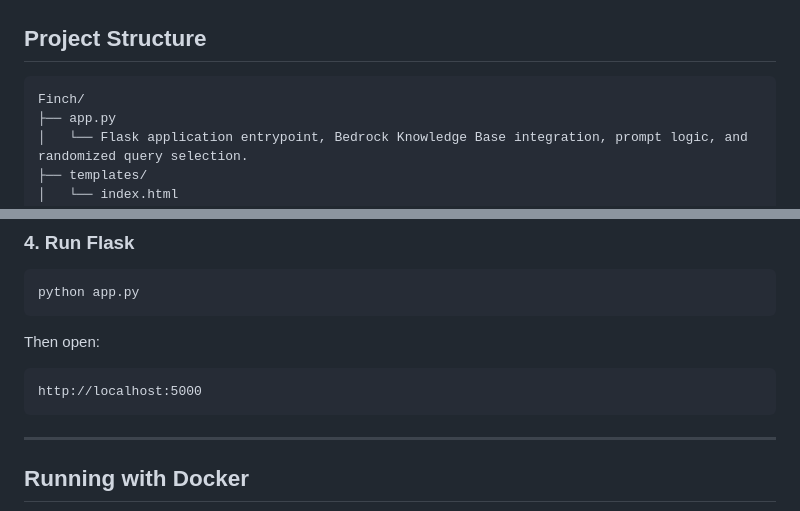
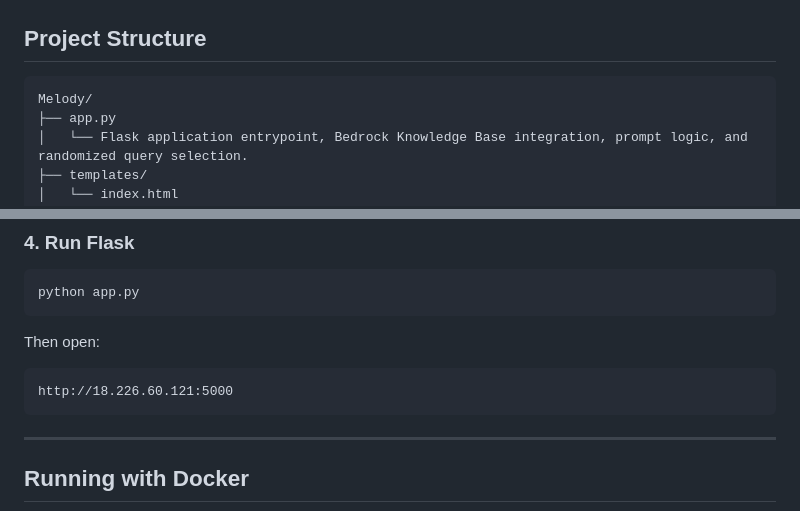
Before and after one commit to EvianMoses/Melody-ai-music-assistant, a Markdown page: README.md, 2 parts joined by grey strips. Rendered like a GitHub page.

````diff
--- a/README.md
+++ b/README.md
@@ -111,7 +111,7 @@ flowchart LR
 ## Project Structure
 
 ```text
-Finch/
+Melody/
 ├── app.py
 │   └── Flask application entrypoint, Bedrock Knowledge Base integration, prompt logic, and randomized query selection.
 ├── templates/
@@ -207,7 +207,7 @@ python app.py
 Then open:
 
 ```text
-http://localhost:5000
+http://18.226.60.121:5000
 ```
 
 ---
````
